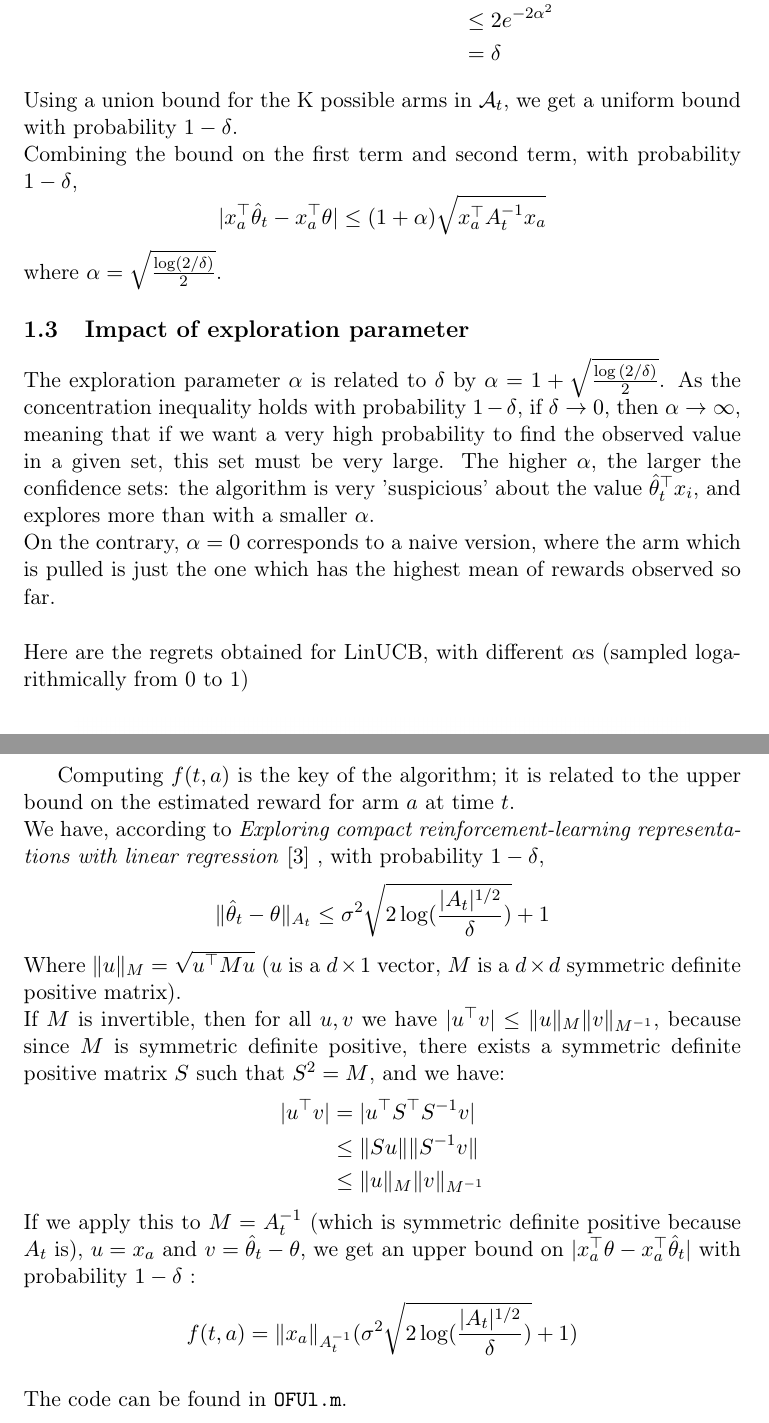
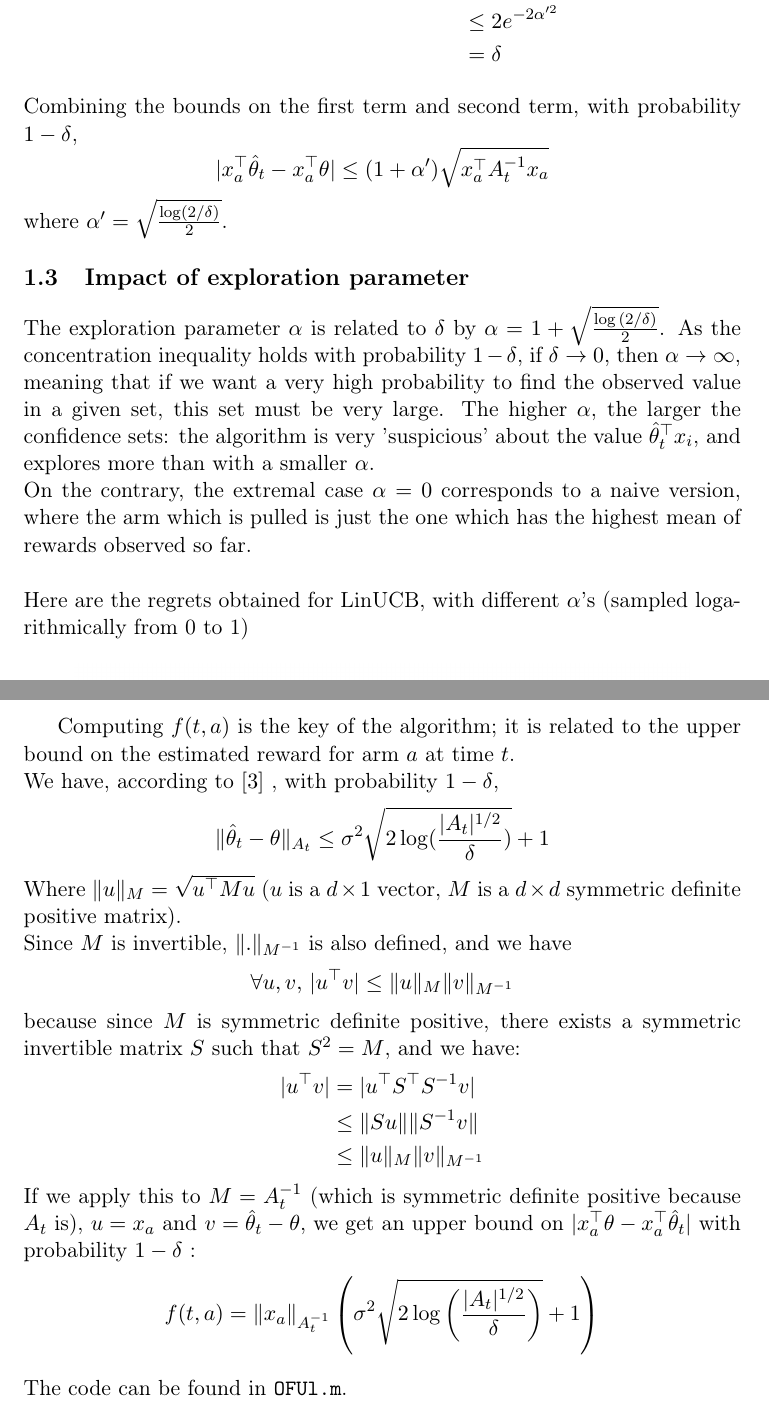
Before and after one commit to Nick-Ol/Reinforcement-Learning, a LaTeX document (Final Project/Report.tex): two parts of pages 6 and 10 of 12, joined at a grey line, cut at the place of the change. Compiled offline with pdfLaTeX; the source files are stored in an older character set and shown here as Unicode.

Commit message:
Proofreading report and code

```diff
--- a/Final Project/Report.tex
+++ b/Final Project/Report.tex
@@ -129,23 +128,23 @@ $$\begin{aligned}
 \end{aligned}$$
 %
 And for the first one, using $\mathbb{E}[R_t - D_t \theta] = 0$ and Azuma's inequality :
-$$\begin{aligned} \mathbb{P}( \vert x_a^{\top} A^{-1}_t D^{\top}_t (R_t - D_t \theta) \vert \geq \alpha \sqrt{x^{\top}_a A_t^{-1} x_a})
-& \leq 2 \, \mathrm{exp} (- \frac{2 \alpha^2 x^{\top}_a A_t^{-1} x_a}{\Vert D_tA^{-1}_t x_a \Vert ^2})
-\\ &\leq 2 e^{-2 \alpha^2}
+$$\begin{aligned} \mathbb{P}( \vert x_a^{\top} A^{-1}_t D^{\top}_t (R_t - D_t \theta) \vert \geq \alpha' \sqrt{x^{\top}_a A_t^{-1} x_a})
+& \leq 2 \, \mathrm{exp} (- \frac{2 \alpha'^2 x^{\top}_a A_t^{-1} x_a}{\Vert D_tA^{-1}_t x_a \Vert ^2})
+\\ &\leq 2 e^{-2 \alpha'^2}
 \\ &= \delta
 \end{aligned}$$
-Using a union bound for the K possible arms in $\mathcal{A}_t$, we get a uniform bound with probability $1 - \delta$.
-\\Combining the bound on the first term and second term, with probability $1 - \delta$,
-$$\vert x_a^{\top} \hat{\theta}_t - x_a^{\top} \theta \vert \leq (1 + \alpha) \sqrt{x^{\top}_a A_t^{-1} x_a}$$
-where $\alpha = \sqrt{\frac{\mathrm{log} (2/\delta)}{2}}$.
+%Using a union bound for the K possible arms in $\mathcal{A}_t$, we get a uniform bound with probability $1 - \delta$.
+\\Combining the bounds on the first term and second term, with probability $1 - \delta$,
+$$\vert x_a^{\top} \hat{\theta}_t - x_a^{\top} \theta \vert \leq (1 + \alpha') \sqrt{x^{\top}_a A_t^{-1} x_a}$$
+where $\alpha' = \sqrt{\frac{\mathrm{log} (2/\delta)}{2}}$.
 
 %
 \subsection{Impact of exploration parameter}
 The exploration parameter $\alpha$ is related to $\delta$ by $\alpha = 1 + \sqrt{\frac{\mathrm{log \,}(2 / \delta)}{2}}$. As the concentration inequality holds with probability $1 - \delta$, if $\delta \to 0$, then ${\alpha \to \infty}$, meaning that if we want a very high probability to find the observed value in a given set, this set must be very large.
 %
 The higher $\alpha$, the larger the confidence sets: the algorithm is very 'suspicious' about the value $\hat{\theta}_t^{\top}x_i$, and explores more than with a smaller $\alpha$.
-\\On the contrary, $\alpha = 0$ corresponds to a naive version, where the arm which is pulled is just the one which has the highest mean of rewards observed so far.
-\\[5mm]Here are the regrets obtained for LinUCB, with different $\alpha$s (sampled logarithmically from 0 to 1)
+\\On the contrary, the extremal case $\alpha = 0$ corresponds to a naive version, where the arm which is pulled is just the one which has the highest mean of rewards observed so far.
+\\[5mm]Here are the regrets obtained for LinUCB, with different $\alpha$'s (sampled logarithmically from 0 to 1)
 
 \begin{figure}[H]
 \centering
@@ -238,25 +238,27 @@ OFUL (optimism in the face of uncertainty) is also an optimistic algorithm, beca
 %
 \vspace{5mm}
 Computing $f(t,a)$ is the key of the algorithm; it is related to the upper bound on the estimated reward for arm $a$ at time $t$.
-\\We have, according to \textit{Exploring compact
-	reinforcement-learning representations with linear regression} $\left[ 3\right]$ , with probability $1 - \delta$,
+\\We have, according to %\textit{Exploring compact
+	%reinforcement-learning representations with linear regression}
+	$\left[ 3\right]$ , with probability $1 - \delta$,
 $$\Vert \hat{\theta}_t - \theta \Vert_{A_t}
 \leq
 \sigma^2 \sqrt{2 \, \mathrm{log} ( \frac{ \vert A_t \vert^{1/2} }{\delta})} + 1$$
 Where $\Vert u \Vert_M = \sqrt{u^{\top} M u }$ ($u$ is a $d\times 1$ vector, $M$ is a $d\times d$ symmetric definite positive matrix).
-\\If $M$ is invertible, then for all $u, v$ we have $\vert u^{\top} v \vert \leq \Vert u \Vert_M \Vert v \Vert_{M^{-1}}$, because since $M$ is symmetric definite positive, there exists a symmetric definite positive matrix $S$ such that $S^2 = M$, and we have:
+\\Since $M$ is invertible, $\Vert . \Vert_{M^{-1}}$ is also defined, and  we have $$ \forall u, v, \, \vert u^{\top} v \vert \leq \Vert u \Vert_M \Vert v \Vert_{M^{-1}}$$
+because since $M$ is symmetric definite positive, there exists a symmetric invertible matrix $S$ such that $S^2 = M$, and we have:
  $$\begin{aligned}\vert u^{\top} v \vert &= \vert u^{\top}S^{\top} S^{-1} v \vert
  \\&\leq \Vert Su \Vert \Vert S^{-1}v \Vert
  \\&\leq \Vert u \Vert_M \Vert v \Vert_{M^{-1}}
  \end{aligned}$$
 If we apply this to $M = A^{-1}_t$ (which is symmetric definite positive because $A_t$ is), $u =x_a$ and $v =  \hat{\theta}_t - \theta$, we get an upper bound on $\vert x_a^{\top} \theta - x_a^{\top} \hat{\theta}_t \vert$ with probability $1-\delta$ :
-$$f(t,a) =  \Vert x_a \Vert_{A^{-1}_t} (\sigma^2 \sqrt{2 \, \mathrm{log} ( \frac{ \vert A_t \vert^{1/2} }{\delta})} + 1)$$
+$$f(t,a) =  \Vert x_a \Vert_{A^{-1}_t} \left(\sigma^2 \sqrt{2 \, \mathrm{log} \left( \frac{ \vert A_t \vert^{1/2} }{\delta}\right)} + 1\right)$$
 %
 \\The code can be found in \texttt{OFUl.m}.
 
 \subsection{Comparison with LinUCB}
 
-Typically, the OFUL algorithm is very similar to linUCB but $\alpha$ is replaced by an adaptive exploration rate. Hence, we obtain a lower regret with OFUL :
+Typically, the OFUL algorithm is very similar to linUCB but $\alpha$ is replaced by an adaptive exploration rate. Hence, we obtain a lower regret with OFUL:
 
 \begin{figure}[H]
 	\centering
```
Also changed, not shown: Final Project/Report.tex (35 more changed lines), 1 other file.
